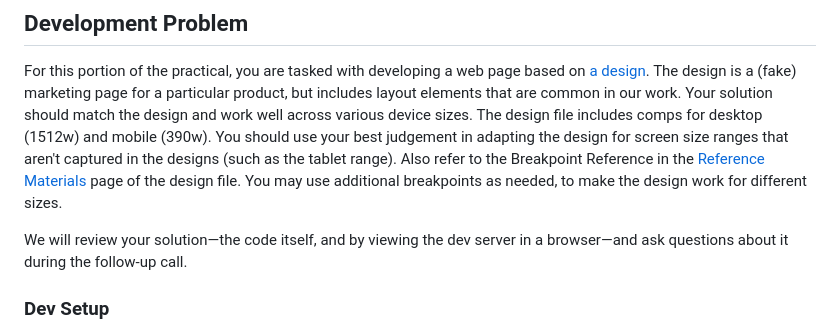
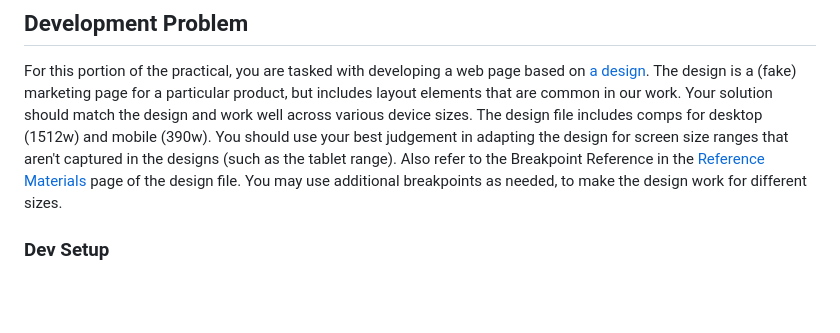
Before and after one commit to Trevor-Welch/practical, a Markdown page: README.md, the part around the change. Rendered like a GitHub page; blank space fills up the shorter version.

```diff
--- a/README.md
+++ b/README.md
@@ -9,8 +9,6 @@ The [Design Problem](#design-problem) requires you to analyze a particular featu
 ## Development Problem
 
 For this portion of the practical, you are tasked with developing a web page based on [a design](https://www.figma.com/file/h2z4KJFwaT8h8pqYjL47Aq/UX-Developer-Practical?type=design&node-id=0-1&mode=design). The design is a (fake) marketing page for a particular product, but includes layout elements that are common in our work. Your solution should match the design and work well across various device sizes. The design file includes comps for desktop (1512w) and mobile (390w). You should use your best judgement in adapting the design for screen size ranges that aren't captured in the designs (such as the tablet range). Also refer to the Breakpoint Reference in the [Reference Materials](https://www.figma.com/file/h2z4KJFwaT8h8pqYjL47Aq/UX-Developer-Practical?type=design&node-id=36-498&mode=design) page of the design file. You may use additional breakpoints as needed, to make the design work for different sizes.
-
-We will review your solution—the code itself, and by viewing the dev server in a browser—and ask questions about it during the follow-up call.
 
 ### Dev Setup
 
```
